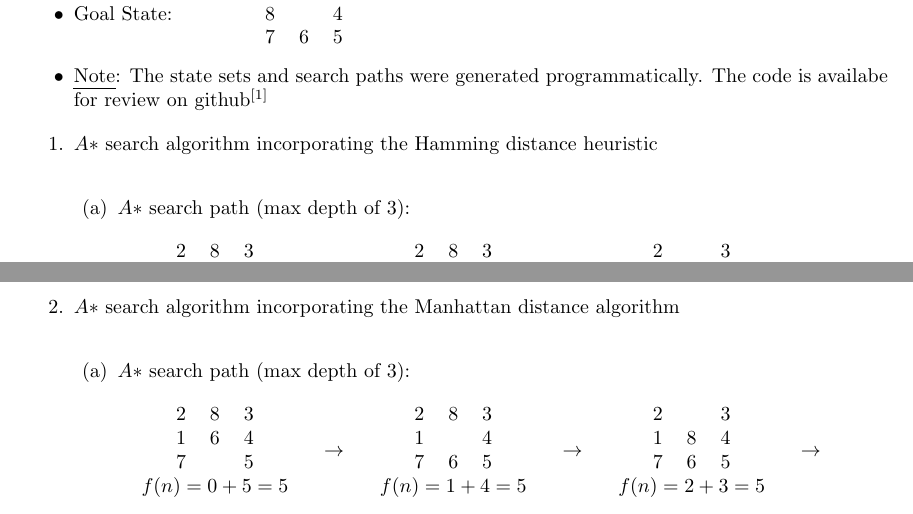
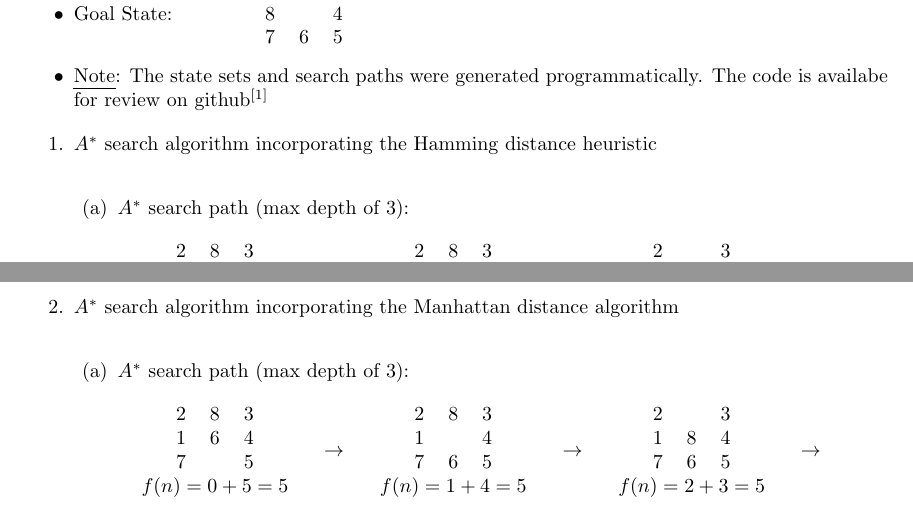
Before and after one commit to KGBOperative/CS480HW1, a LaTeX problem sheet (solutions/homework1.tex): two parts of pages 3 and 4 of 6, joined at a grey line, cut so that both start at the same text. Compiled offline with pdfLaTeX.

Commit message:
fixed A* fmt error

```diff
--- a/solutions/homework1.tex
+++ b/solutions/homework1.tex
@@ -106,9 +106,9 @@
 \end{itemize}
 
 \begin{enumerate}
-\item $A*$ search algorithm incorporating the Hamming distance heuristic \\
+\item $A^{*}$ search algorithm incorporating the Hamming distance heuristic \\
 \begin{enumerate}
-\item $A*$ search path (max depth of 3): \\
+\item $A^{*}$ search path (max depth of 3): \\
  \\
 \begin{tabular}{c c c c c c}
 
@@ -284,9 +284,9 @@ $f(n) = 1 + 3 = 4$
 
 \newpage
 
-\item $A*$ search algorithm incorporating the Manhattan distance algorithm \\
+\item $A^{*}$ search algorithm incorporating the Manhattan distance algorithm \\
 \begin{enumerate}
-\item $A*$ search path (max depth of 3): \\
+\item $A^{*}$ search path (max depth of 3): \\
  \\
 \begin{tabular}{c c c c c c}
 
```
Also changed, not shown: solutions/homework1.pdf, solutions/homework1.tex (2 more changed lines), 2 other files.
